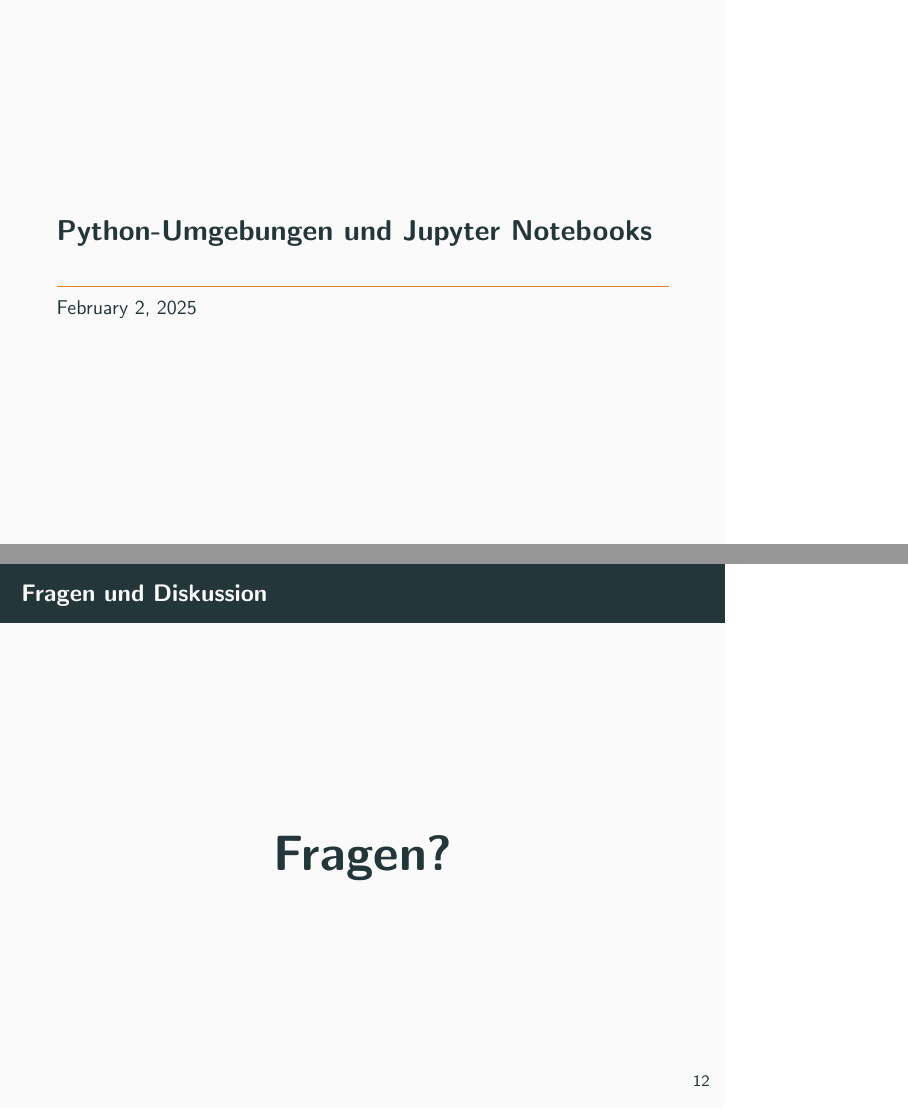
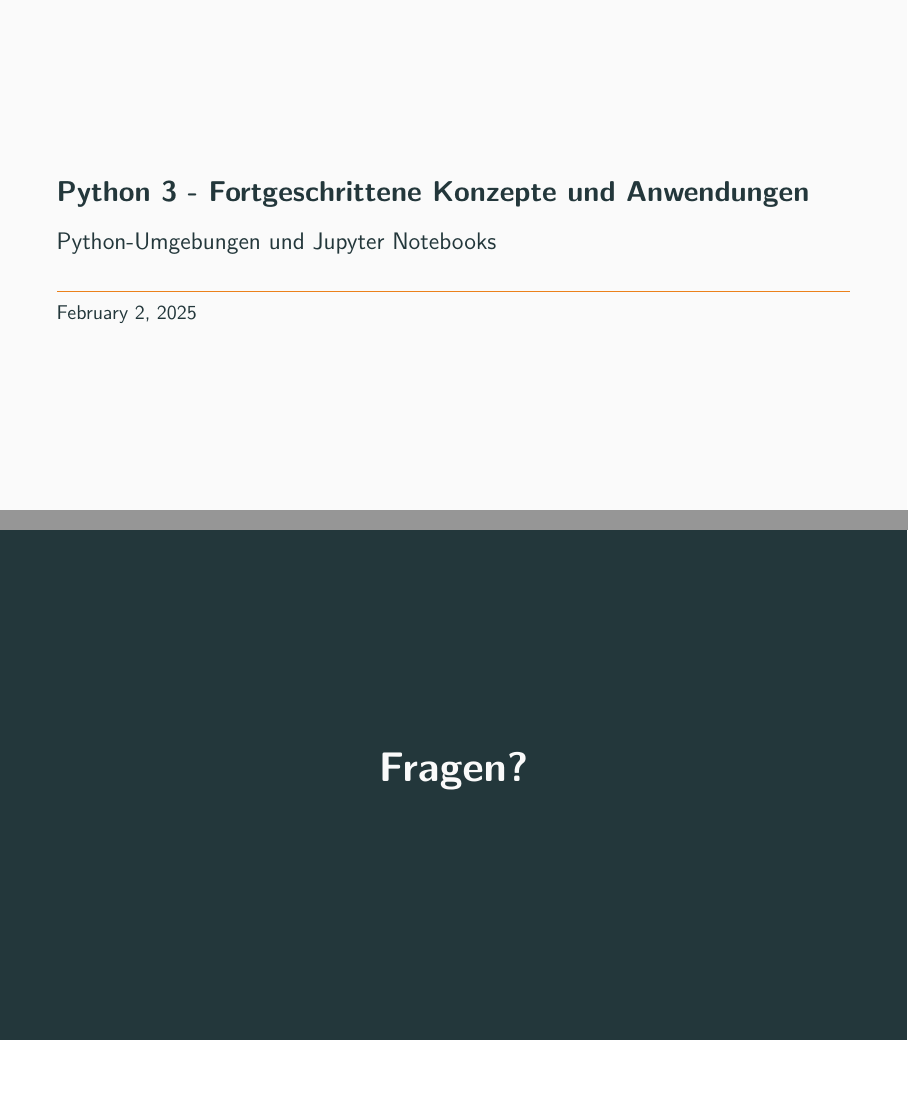
Before and after one commit to hussamalafandi/python-course-3, LaTeX slides (day_1/latex-presentation/presentation.tex): pages 1 and 18 of 18, joined at a grey line, the shorter picture padded with empty space. Compiled offline with pdfLaTeX.

Commit message:
add subtitle

```diff
--- a/day_1/latex-presentation/presentation.tex
+++ b/day_1/latex-presentation/presentation.tex
@@ -1,4 +1,4 @@
-\documentclass{beamer}
+\documentclass[aspectratio=169]{beamer}
 \usetheme{metropolis}
 \usepackage{graphicx}
 \usepackage{listings}
@@ -32,7 +32,8 @@
 \lstset{style=mystyle}
 
 
-\title{Python-Umgebungen und Jupyter Notebooks}
+\title{Python 3 - Fortgeschrittene Konzepte und Anwendungen}
+\subtitle{Python-Umgebungen und Jupyter Notebooks}
 \author{}
 \date{\today}
 
@@ -203,9 +204,8 @@
   \end{itemize}
 \end{frame}
 
-\begin{frame}{Fragen und Diskussion}
-  \centering
-  \Huge{\textbf{Fragen?}}
+\begin{frame}[standout]
+  \huge Fragen?
 \end{frame}
 
 \end{document}
```
Also changed, not shown: day_1/latex-presentation/presentation.pdf.
